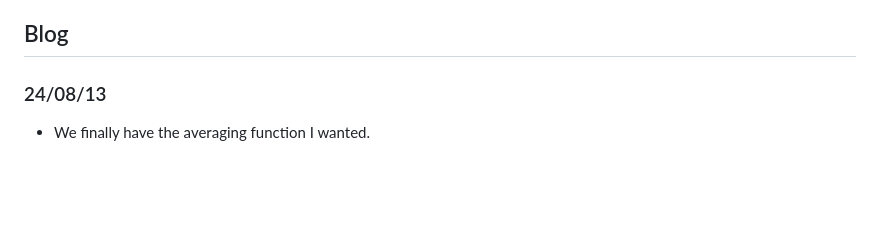
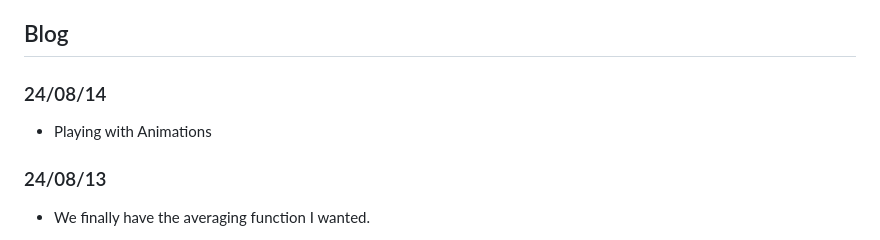
Before and after one commit to cjmet/Sandbox_Web, a Markdown page: README.md, the part around the change. GitHub-like rendering; blank space fills up the shorter version.

Commit message:
Playing with Animations

```diff
--- a/README.md
+++ b/README.md
@@ -13,6 +13,9 @@ Just a place to play with web code while learning. <br>
 - Is there a way to re-write the container query to apply to self? I would rather read self-width instead of parent-width-adjusted-for-margins. alternatively Use an Invisible \<div> parent?
 
 ## Blog
+
+### 24/08/14
+- Playing with Animations
 
 ### 24/08/13
 - We finally have the averaging function I wanted.
```
